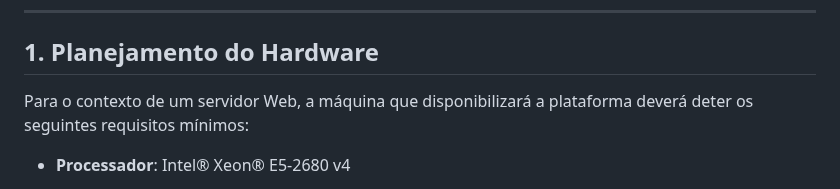
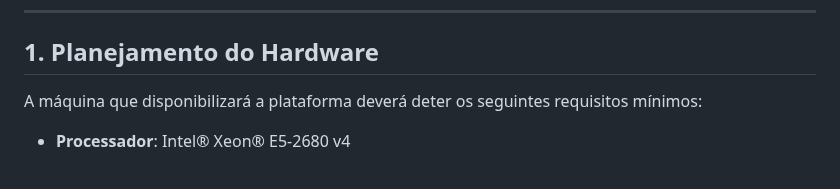
Before and after one commit to NeerdyBee/Seguran-aDaInforma-o-ProjetoFinal, a Markdown page: README.md, the part around the change. GitHub-like rendering.

```diff
--- a/README.md
+++ b/README.md
@@ -4,7 +4,7 @@ Servidor para hospedar a plataforma web do *Patas do Cerrado*, um site que será
 ---
 
 ## 1. Planejamento do Hardware
-Para o contexto de um servidor Web, a máquina que disponibilizará a plataforma deverá deter os seguintes requisitos mínimos:
+A máquina que disponibilizará a plataforma deverá deter os seguintes requisitos mínimos:
 
 - **Processador**: Intel® Xeon® E5-2680 v4
   - **Número de núcleos**: 14
```
